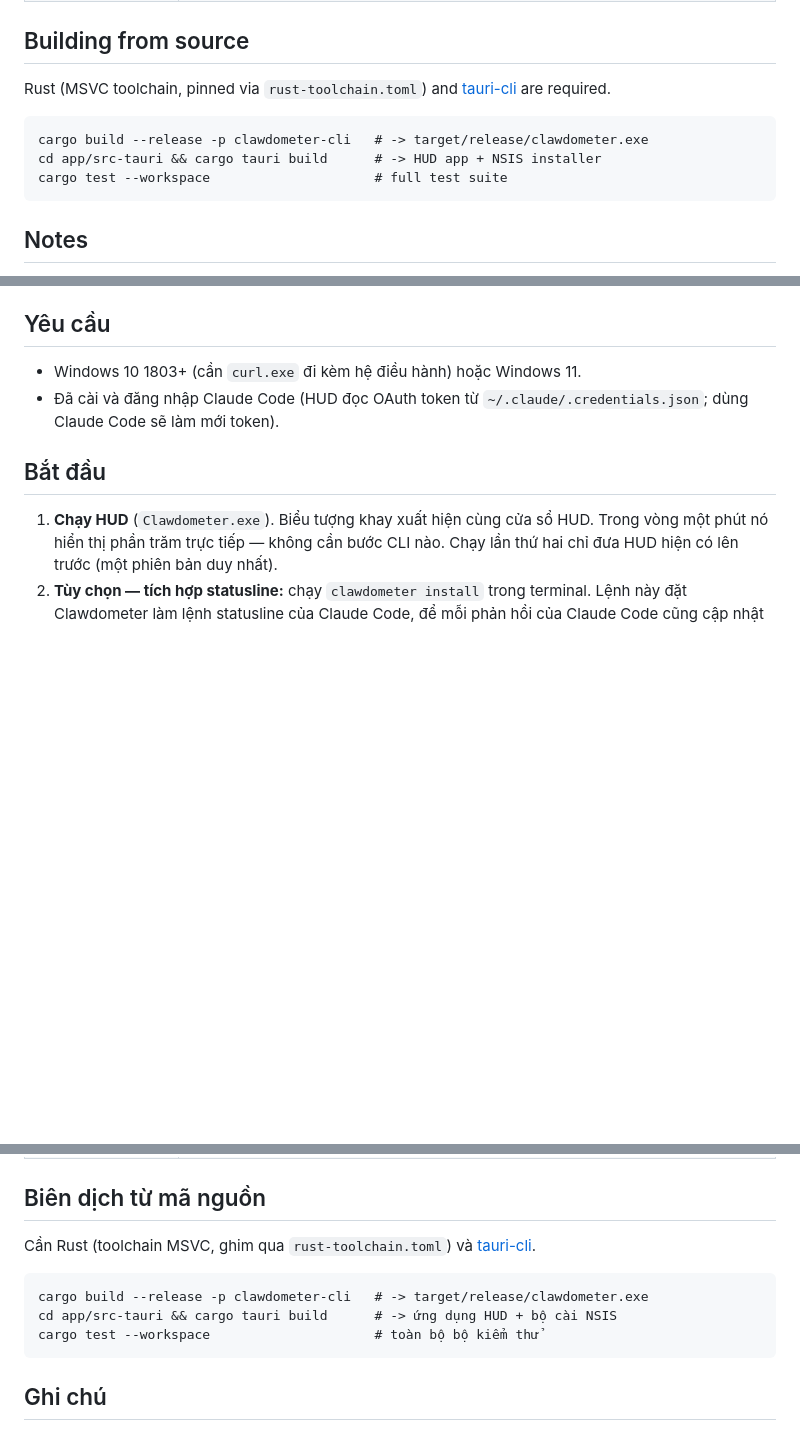
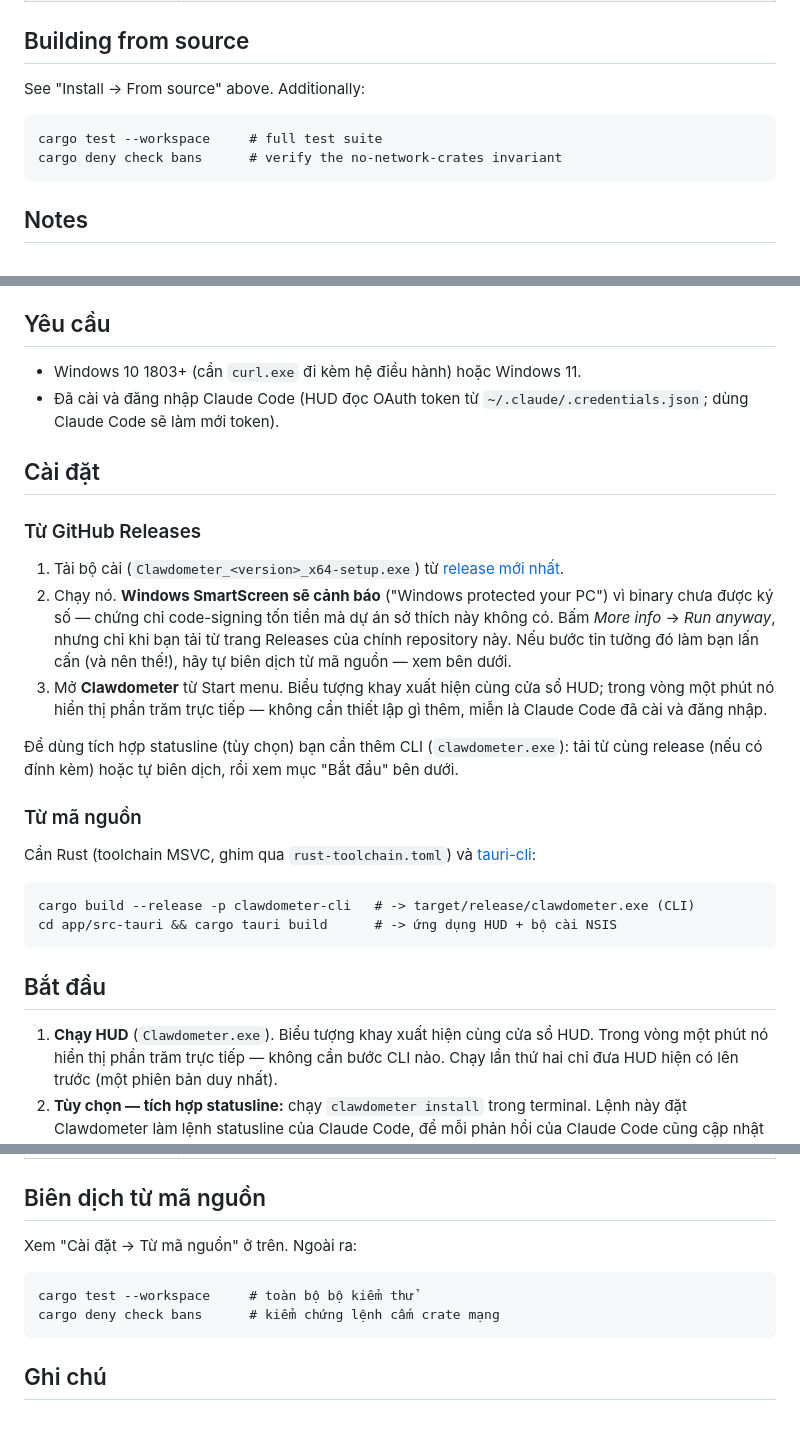
Before and after one commit to cthpAiden/Clawdometer, a Markdown page: README.md, 3 parts joined by grey strips. Rendered like a GitHub page; blank space fills up the shorter version.

````diff
--- a/README.md
+++ b/README.md
@@ -147,13 +193,11 @@ Everything lives in `~/.clawdometer/`:
 
 ## Building from source
 
-Rust (MSVC toolchain, pinned via `rust-toolchain.toml`) and
-[tauri-cli](https://tauri.app) are required.
+See "Install → From source" above. Additionally:
 
 ```
-cargo build --release -p clawdometer-cli   # -> target/release/clawdometer.exe
-cd app/src-tauri && cargo tauri build      # -> HUD app + NSIS installer
-cargo test --workspace                     # full test suite
+cargo test --workspace     # full test suite
+cargo deny check bans      # verify the no-network-crates invariant
 ```
 
 ## Notes
@@ -249,6 +310,35 @@ ghi khóa registry HKCU Run tiêu chuẩn, chỉ khi bạn bấm vào.
 - Windows 10 1803+ (cần `curl.exe` đi kèm hệ điều hành) hoặc Windows 11.
 - Đã cài và đăng nhập Claude Code (HUD đọc OAuth token từ
   `~/.claude/.credentials.json`; dùng Claude Code sẽ làm mới token).
+
+## Cài đặt
+
+### Từ GitHub Releases
+
+1. Tải bộ cài (`Clawdometer_<version>_x64-setup.exe`) từ
+   [release mới nhất](../../releases/latest).
+2. Chạy nó. **Windows SmartScreen sẽ cảnh báo** ("Windows protected your
+   PC") vì binary chưa được ký số — chứng chỉ code-signing tốn tiền mà dự án
+   sở thích này không có. Bấm *More info* → *Run anyway*, nhưng chỉ khi bạn
+   tải từ trang Releases của chính repository này. Nếu bước tin tưởng đó làm
+   bạn lấn cấn (và nên thế!), hãy tự biên dịch từ mã nguồn — xem bên dưới.
+3. Mở **Clawdometer** từ Start menu. Biểu tượng khay xuất hiện cùng cửa sổ
+   HUD; trong vòng một phút nó hiển thị phần trăm trực tiếp — không cần
+   thiết lập gì thêm, miễn là Claude Code đã cài và đăng nhập.
+
+Để dùng tích hợp statusline (tùy chọn) bạn cần thêm CLI
+(`clawdometer.exe`): tải từ cùng release (nếu có đính kèm) hoặc tự biên
+dịch, rồi xem mục "Bắt đầu" bên dưới.
+
+### Từ mã nguồn
+
+Cần Rust (toolchain MSVC, ghim qua `rust-toolchain.toml`) và
+[tauri-cli](https://tauri.app):
+
+```
+cargo build --release -p clawdometer-cli   # -> target/release/clawdometer.exe (CLI)
+cd app/src-tauri && cargo tauri build      # -> ứng dụng HUD + bộ cài NSIS
+```
 
 ## Bắt đầu
 
@@ -315,13 +405,11 @@ Mọi thứ nằm trong `~/.clawdometer/`:
 
 ## Biên dịch từ mã nguồn
 
-Cần Rust (toolchain MSVC, ghim qua `rust-toolchain.toml`) và
-[tauri-cli](https://tauri.app).
+Xem "Cài đặt → Từ mã nguồn" ở trên. Ngoài ra:
 
 ```
-cargo build --release -p clawdometer-cli   # -> target/release/clawdometer.exe
-cd app/src-tauri && cargo tauri build      # -> ứng dụng HUD + bộ cài NSIS
-cargo test --workspace                     # toàn bộ bộ kiểm thử
+cargo test --workspace     # toàn bộ bộ kiểm thử
+cargo deny check bans      # kiểm chứng lệnh cấm crate mạng
 ```
 
 ## Ghi chú
````
Also changed, not shown: other parts of README.md (+67 -4 lines).
